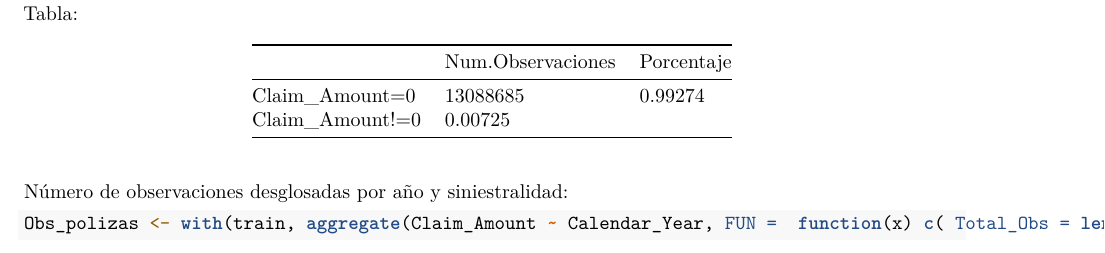
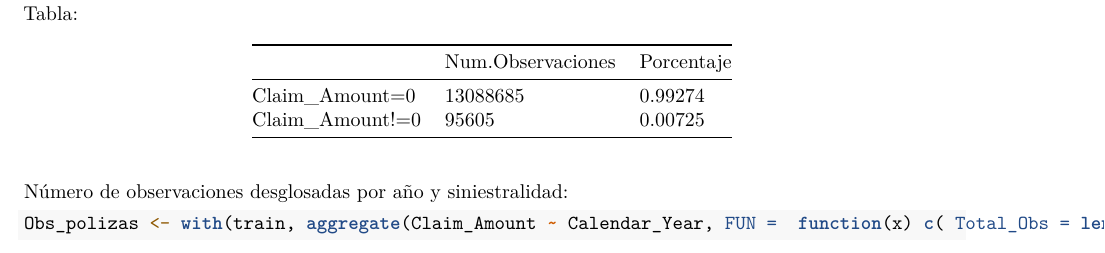
Before and after one commit to MontseFigueiro/Insurance_Claims_Project, an R Markdown document (ReadingData.rmd): part of page 3 of 6, cut so that both start at the same text. Rendered offline with R 4.5, knitr and Pandoc, then LaTeX, with nearby package versions; some code elsewhere in the file could not run offline.

Commit message:
Update ReadingData.rmd

```diff
--- a/ReadingData.rmd
+++ b/ReadingData.rmd
@@ -121,7 +121,7 @@ Tabla:
 | |Num.Observaciones|Porcentaje|
 |--|------|-----|
 |Claim_Amount=0|13088685|0.99274|
-|Claim_Amount!=0|0.00725|
+|Claim_Amount!=0| 95605|0.00725|
 
 
 Número de observaciones desglosadas por año y siniestralidad:
```
